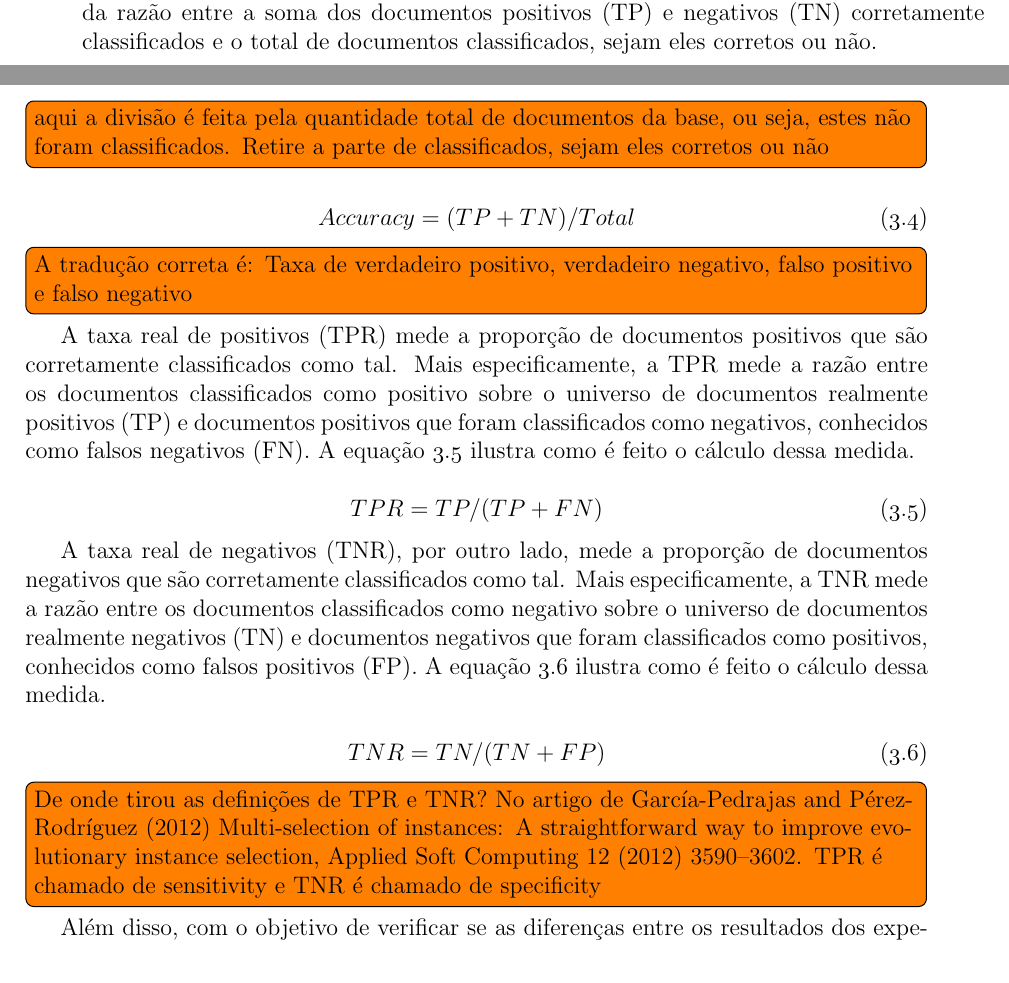
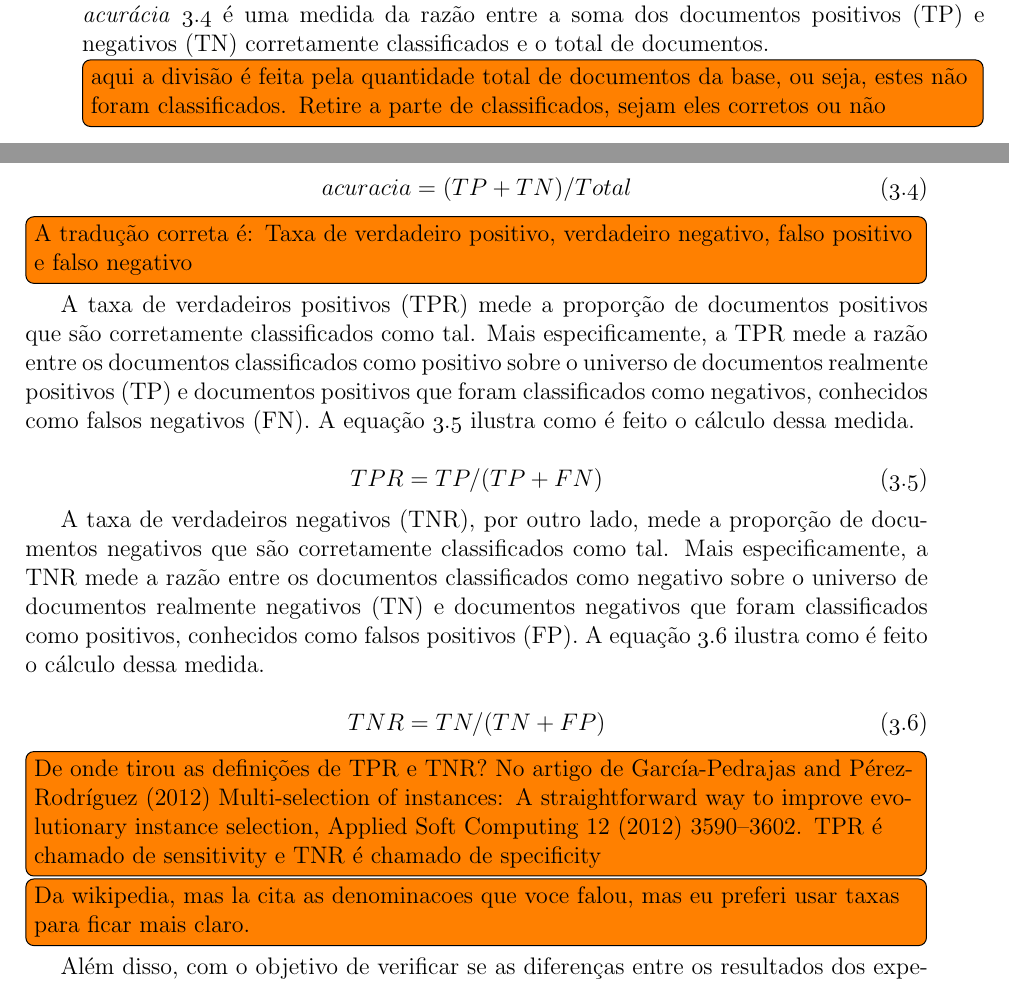
Before and after one commit to matheuscas/dissertacao-mestrado, a LaTeX thesis (template.tex, which reads metodologia.tex): two parts of pages 43 and 44 of 61, joined at a grey line, cut so that both start at the same text. Compiled offline with pdfLaTeX; a LaTeX package or settings file that is missing is left out.

Commit message:
[metodologia] ajustes na compilacao tb

```diff
--- a/metodologia.tex
+++ b/metodologia.tex
@@ -476,23 +476,23 @@ O MRFC escolhe a regra que ficou com o maior grau de compatibilidade após a ava
 
 \section{Métricas de Avaliação}
 
-A avaliação dos resultados deste trabalho foi feita usando validação cruzada de 10 dobras \todo[inline]{huuumm... dobras ficou esquisito... melhor usar folds mesmo. E accuracy pode ser acurácia.} As medidas para avaliar o desempenho da classificação do sistema foram a \textit{accuracy}, taxa real de positivos (TPR) e taxa real de negativos (TNR). A \textit{accuracy} \ref{eq:acccuracy} é uma medida da razão entre a soma dos documentos positivos (TP) e negativos (TN) corretamente classificados e o total de documentos classificados, sejam eles corretos ou não.\todo[inline]{aqui a divisão é feita pela quantidade total de documentos da base, ou seja, estes não foram classificados. Retire a parte de classificados, sejam eles corretos ou não}
+A avaliação dos resultados deste trabalho foi feita usando validação cruzada de 10 folds \todo[inline]{huuumm... dobras ficou esquisito... melhor usar folds mesmo. E acurácia pode ser acurácia.} As medidas para avaliar o desempenho da classificação do sistema foram a \textit{acurácia}, taxa de verdadeiros positivos (TPR) e taxa de verdadeiros negativos (TNR) \cite{garcia2012multi}. A \textit{acurácia} \ref{eq:acccuracy} é uma medida da razão entre a soma dos documentos positivos (TP) e negativos (TN) corretamente classificados e o total de documentos.\todo[inline]{aqui a divisão é feita pela quantidade total de documentos da base, ou seja, estes não foram classificados. Retire a parte de classificados, sejam eles corretos ou não}
 
 \begin{equation}
-Accuracy =  (TP + TN) / Total
+acuracia =  (TP + TN) / Total
 \label{eq:acccuracy}
 \end{equation}
 
 \todo[inline]{A tradução correta é: Taxa de verdadeiro positivo, verdadeiro negativo, falso positivo e falso negativo}
 
-A taxa real de positivos (TPR) mede a proporção de documentos positivos que são corretamente classificados como tal. Mais especificamente, a TPR mede a razão entre os documentos classificados como positivo sobre o universo de documentos realmente positivos (TP) e documentos positivos que foram classificados como negativos, conhecidos como falsos negativos (FN). A equação \ref{eq:tpr} ilustra como é feito o cálculo dessa medida.
+A taxa de verdadeiros positivos (TPR) mede a proporção de documentos positivos que são corretamente classificados como tal. Mais especificamente, a TPR mede a razão entre os documentos classificados como positivo sobre o universo de documentos realmente positivos (TP) e documentos positivos que foram classificados como negativos, conhecidos como falsos negativos (FN). A equação \ref{eq:tpr} ilustra como é feito o cálculo dessa medida.
 
 \begin{equation}
 TPR = TP / (TP + FN)
 \label{eq:tpr}
 \end{equation}
 
-A taxa real de negativos (TNR), por outro lado, mede a proporção de documentos negativos que são corretamente classificados como tal. Mais especificamente, a TNR mede a razão entre os documentos classificados como negativo sobre o universo de documentos realmente negativos (TN) e documentos negativos que foram classificados como positivos, conhecidos como falsos positivos (FP). A equação \ref{eq:tnr} ilustra como é feito o cálculo dessa medida.
+A taxa de verdadeiros negativos (TNR), por outro lado, mede a proporção de documentos negativos que são corretamente classificados como tal. Mais especificamente, a TNR mede a razão entre os documentos classificados como negativo sobre o universo de documentos realmente negativos (TN) e documentos negativos que foram classificados como positivos, conhecidos como falsos positivos (FP). A equação \ref{eq:tnr} ilustra como é feito o cálculo dessa medida.
 
 \begin{equation}
 TNR = TN / (TN + FP)
@@ -500,7 +500,8 @@ TNR = TN / (TN + FP)
 \end{equation}
 
 \todo[inline]{De onde tirou as definições de TPR e TNR? No artigo de García-Pedrajas and Pérez-Rodríguez (2012) Multi-selection of instances: A straightforward way to improve evolutionary instance selection, Applied Soft Computing 12 (2012) 3590–3602. TPR é chamado de sensitivity e TNR é chamado de specificity}
+\todo[inline]{Da wikipedia, mas la cita as denominacoes que voce falou, mas eu preferi usar taxas para ficar mais claro.}
 
-Além disso, com o objetivo de verificar se as diferenças entre os resultados dos experimentos são significativas ou não, nós utilizamos o teste de \textit{Wilcoxon signed-rank} \cite{wilcoxon1945individual}, usado para comparar resultados entre conjuntos de testes relacionados, resultados sucessivos sobre um único conjunto de teste, dentre outros. Por fim, também usamos um terceiro método, o \textit{Support Vector Machine} (SVM), bastante utilizado em trabalhos de mineração de opinião dependentes de domínio e que, comumente, produz bons resultados \cite{ohana2009sentiment, moraes2012document}. Assim, podemos verificar como nossa proposta se comporta frente aos métodos tradicionais utilizados nessa área.
+Além disso, com o objetivo de verificar se as diferenças entre os resultados dos experimentos são significativas ou não, nós utilizamos o teste de \textit{Wilcoxon signed-rank} \cite{wilcoxon1945individual}, usado para comparar resultados entre conjuntos de testes relacionados, resultados sucessivos sobre um único conjunto de teste, dentre outros. Por fim, também usamos um terceiro método de classificação, o \textit{Support Vector Machine} (SVM), bastante utilizado em trabalhos de mineração de opinião dependentes de domínio e que, comumente, produz bons resultados \cite{ohana2009sentiment, moraes2012document}. Assim, podemos verificar como nossa proposta se comporta frente aos métodos tradicionais de classificação utilizados nessa área.
 
 \todo[inline]{SVM não é um classificador??? Aqui vc está dizendo que é um método estatístico?!}
```
Also changed, not shown: metodologia.tex (1 more changed lines).
